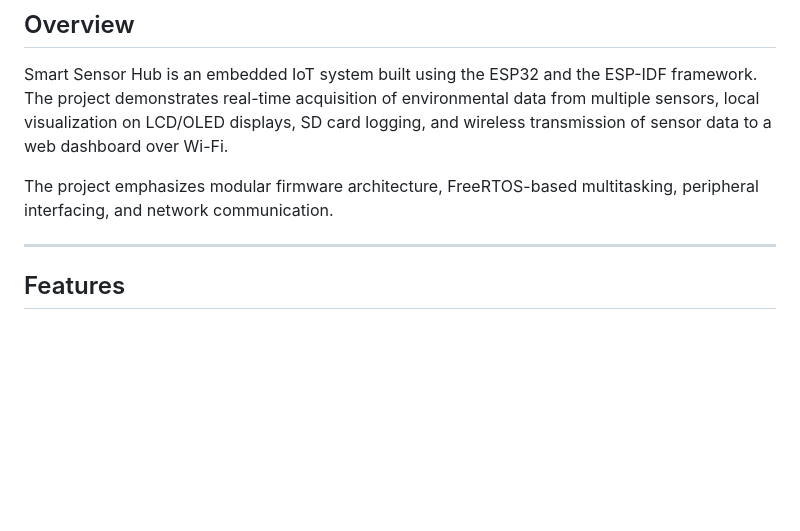
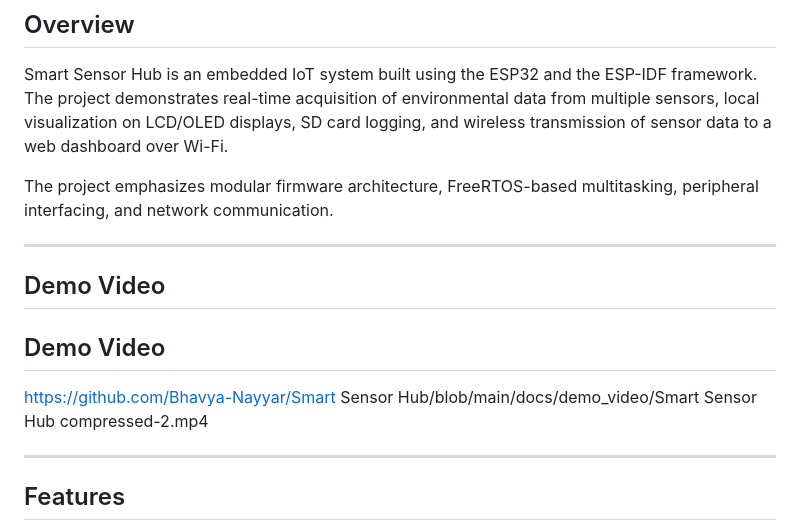
Before and after one commit to Bhavya-Nayyar/EmbeddedSystem, a Markdown page: Smart Sensor Hub/README.md, the part around the change. Rendered like a GitHub page; blank space fills up the shorter version.

```diff
--- a/Smart Sensor Hub/README.md
+++ b/Smart Sensor Hub/README.md
@@ -8,7 +8,13 @@ The project emphasizes modular firmware architecture, FreeRTOS-based multitaskin
 
 ---
 
+## Demo Video
 
+## Demo Video
+
+https://github.com/Bhavya-Nayyar/Smart Sensor Hub/blob/main/docs/demo_video/Smart Sensor Hub compressed-2.mp4
+
+---
 
 ## Features
 
```
